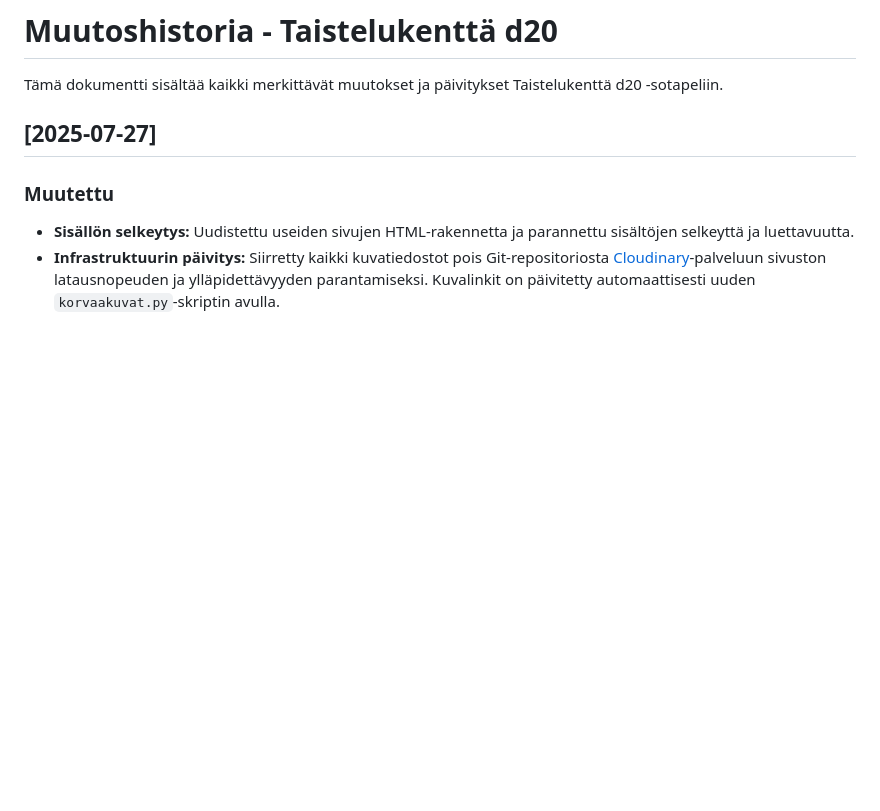
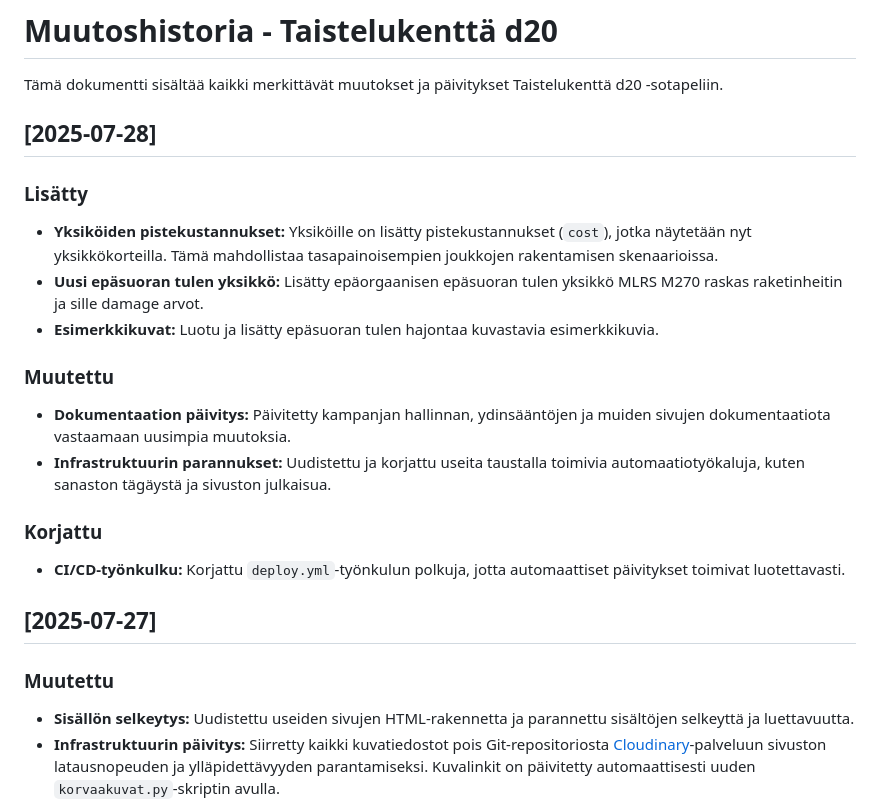
Before and after one commit to AkseliLarikka/taistelukentta, a Markdown page: CHANGELOG.md, the part around the change. Drawn GitHub-style; blank space fills up the shorter version.

Commit message:
changelog

```diff
--- a/CHANGELOG.md
+++ b/CHANGELOG.md
@@ -1,6 +1,23 @@
 # Muutoshistoria - Taistelukenttä d20
 
 Tämä dokumentti sisältää kaikki merkittävät muutokset ja päivitykset Taistelukenttä d20 -sotapeliin.
+
+## [2025-07-28]
+
+### Lisätty
+
+* **Yksiköiden pistekustannukset:** Yksiköille on lisätty pistekustannukset (`cost`), jotka näytetään nyt yksikkökorteilla. Tämä mahdollistaa tasapainoisempien joukkojen rakentamisen skenaarioissa.
+* **Uusi epäsuoran tulen yksikkö:** Lisätty epäorgaanisen epäsuoran tulen yksikkö MLRS M270 raskas raketinheitin ja sille damage arvot.
+* **Esimerkkikuvat:** Luotu ja lisätty epäsuoran tulen hajontaa kuvastavia esimerkkikuvia.
+
+### Muutettu
+
+* **Dokumentaation päivitys:** Päivitetty kampanjan hallinnan, ydinsääntöjen ja muiden sivujen dokumentaatiota vastaamaan uusimpia muutoksia.
+* **Infrastruktuurin parannukset:** Uudistettu ja korjattu useita taustalla toimivia automaatiotyökaluja, kuten sanaston tägäystä ja sivuston julkaisua.
+
+### Korjattu
+
+* **CI/CD-työnkulku:** Korjattu `deploy.yml`-työnkulun polkuja, jotta automaattiset päivitykset toimivat luotettavasti.
 
 ## [2025-07-27]
 
```
